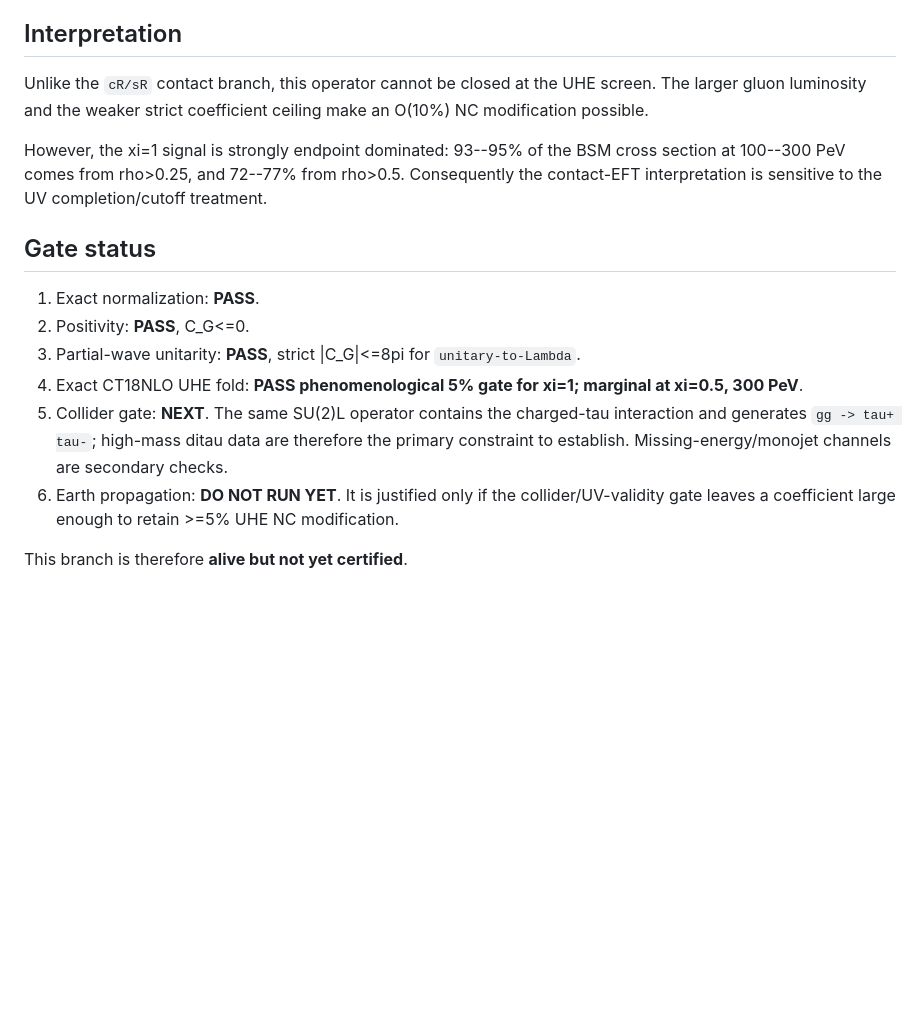
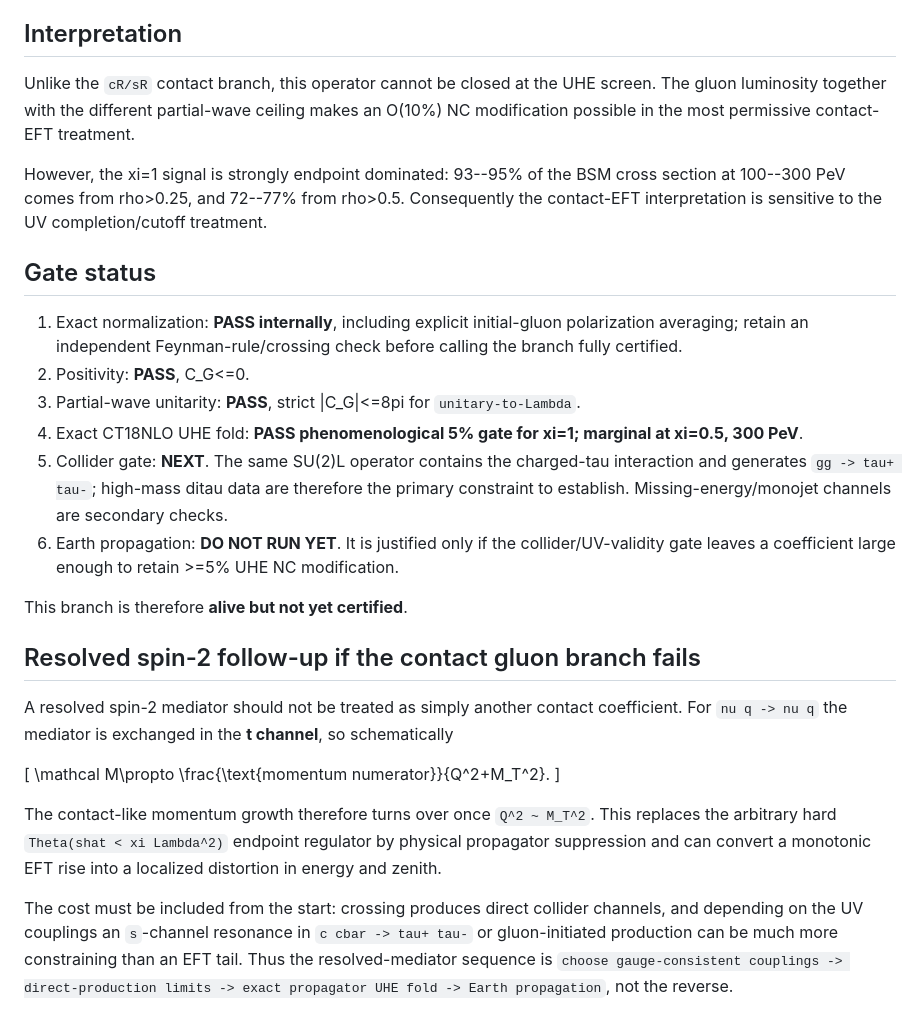
Before and after one commit to SubhenduRakshit/nutau-prop, a Markdown page: GLUON_D8_SCREEN_v0.27.md, the part around one of its changes. Rendered like a GitHub page; blank space fills up the shorter version.

```diff
--- a/GLUON_D8_SCREEN_v0.27.md
+++ b/GLUON_D8_SCREEN_v0.27.md
@@ -110,13 +127,13 @@ The 5% NC target is therefore passed for xi=1 at 100 and 300 PeV, and marginally
 
 ## Interpretation
 
-Unlike the `cR/sR` contact branch, this operator cannot be closed at the UHE screen. The larger gluon luminosity and the weaker strict coefficient ceiling make an O(10%) NC modification possible.
+Unlike the `cR/sR` contact branch, this operator cannot be closed at the UHE screen. The gluon luminosity together with the different partial-wave ceiling makes an O(10%) NC modification possible in the most permissive contact-EFT treatment.
 
 However, the xi=1 signal is strongly endpoint dominated: 93--95% of the BSM cross section at 100--300 PeV comes from rho>0.25, and 72--77% from rho>0.5. Consequently the contact-EFT interpretation is sensitive to the UV completion/cutoff treatment.
 
 ## Gate status
 
-1. Exact normalization: **PASS**.
+1. Exact normalization: **PASS internally**, including explicit initial-gluon polarization averaging; retain an independent Feynman-rule/crossing check before calling the branch fully certified.
 2. Positivity: **PASS**, C_G<=0.
 3. Partial-wave unitarity: **PASS**, strict |C_G|<=8pi for `unitary-to-Lambda`.
 4. Exact CT18NLO UHE fold: **PASS phenomenological 5% gate for xi=1; marginal at xi=0.5, 300 PeV**.
@@ -124,3 +141,15 @@ However, the xi=1 signal is strongly endpoint dominated: 93--95% of the BSM cros
 6. Earth propagation: **DO NOT RUN YET**. It is justified only if the collider/UV-validity gate leaves a coefficient large enough to retain >=5% UHE NC modification.
 
 This branch is therefore **alive but not yet certified**.
+
+## Resolved spin-2 follow-up if the contact gluon branch fails
+
+A resolved spin-2 mediator should not be treated as simply another contact coefficient. For `nu q -> nu q` the mediator is exchanged in the **t channel**, so schematically
+
+\[
+\mathcal M\propto \frac{\text{momentum numerator}}{Q^2+M_T^2}.
+\]
+
+The contact-like momentum growth therefore turns over once `Q^2 ~ M_T^2`. This replaces the arbitrary hard `Theta(shat < xi Lambda^2)` endpoint regulator by physical propagator suppression and can convert a monotonic EFT rise into a localized distortion in energy and zenith.
+
+The cost must be included from the start: crossing produces direct collider channels, and depending on the UV couplings an `s`-channel resonance in `c cbar -> tau+ tau-` or gluon-initiated production can be much more constraining than an EFT tail. Thus the resolved-mediator sequence is `choose gauge-consistent couplings -> direct-production limits -> exact propagator UHE fold -> Earth propagation`, not the reverse.
```
Also changed, not shown: other parts of GLUON_D8_SCREEN_v0.27.md (+18 -1 lines).
